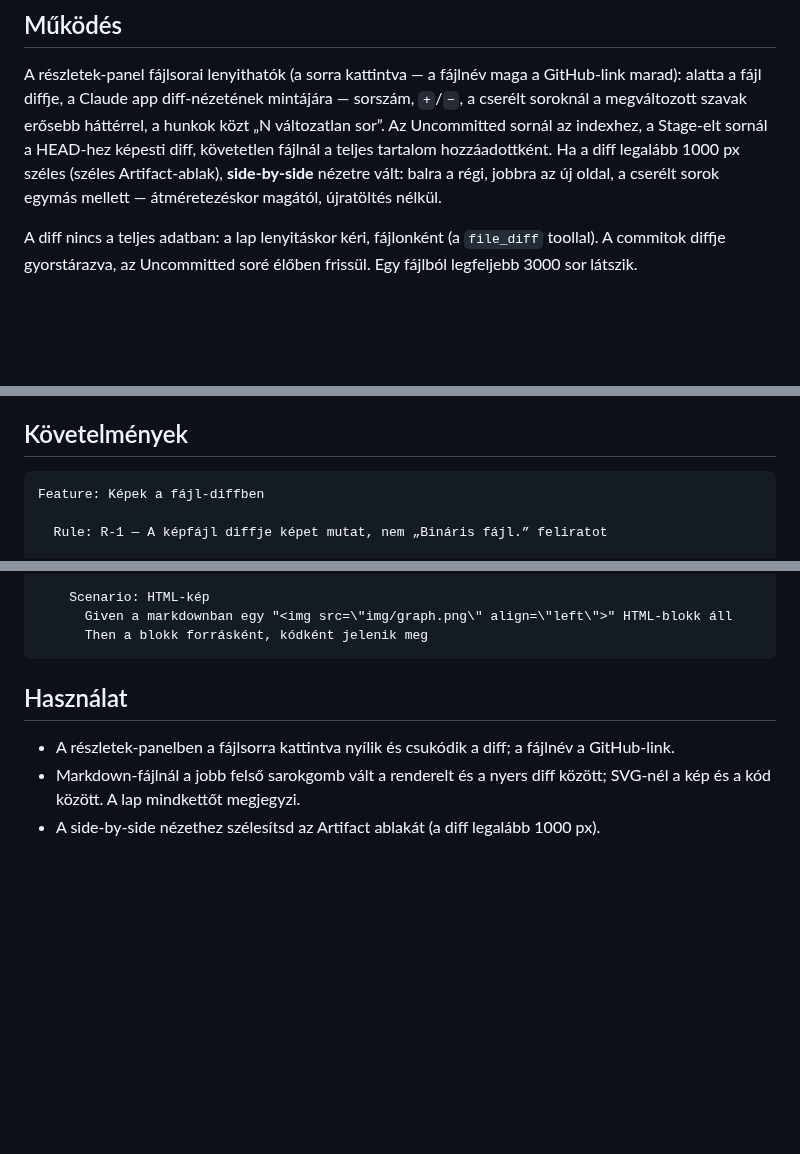
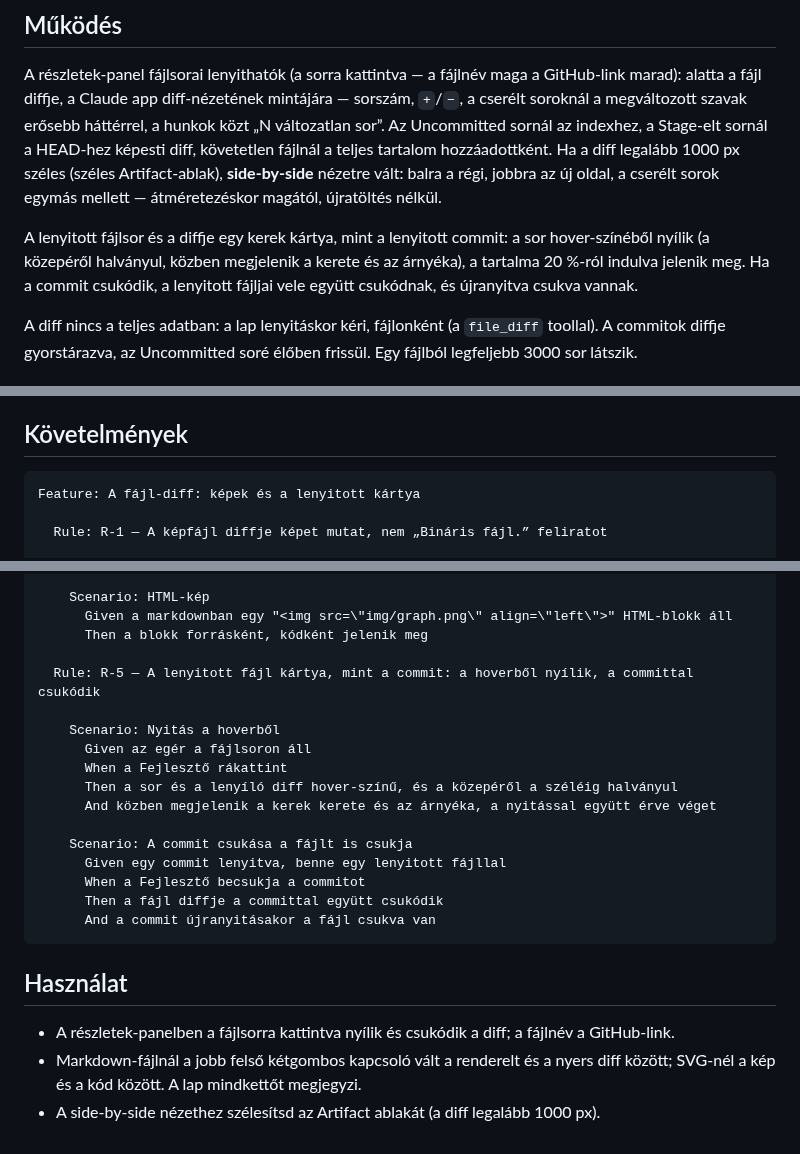
Before and after one commit to GaborTorma/git-graph, a Markdown page: docs/file-diff.md, 3 parts joined by grey strips. Rendered like a GitHub page; blank space fills up the shorter version.

````diff
--- a/docs/file-diff.md
+++ b/docs/file-diff.md
@@ -13,6 +13,11 @@ követetlen fájlnál a teljes tartalom hozzáadottként. Ha a diff legalább 10
 széles (széles Artifact-ablak), **side-by-side** nézetre vált:
 balra a régi, jobbra az új oldal, a cserélt sorok egymás mellett — átméretezéskor
 magától, újratöltés nélkül.
+
+A lenyitott fájlsor és a diffje egy kerek kártya, mint a lenyitott commit: a sor
+hover-színéből nyílik (a közepéről halványul, közben megjelenik a kerete és az árnyéka), a
+tartalma 20 %-ról indulva jelenik meg. Ha a commit csukódik, a lenyitott fájljai vele együtt
+csukódnak, és újranyitva csukva vannak.
 
 A diff nincs a teljes adatban: a lap lenyitáskor kéri, fájlonként (a
 `file_diff` toollal). A commitok diffje gyorstárazva, az
@@ -36,7 +41,7 @@ változatából. A külső (`http(s)://`) kép alt szöveg marad, a HTML `<img>`
 ## Követelmények
 
 ```gherkin
-Feature: Képek a fájl-diffben
+Feature: A fájl-diff: képek és a lenyitott kártya
 
   Rule: R-1 — A képfájl diffje képet mutat, nem „Bináris fájl.” feliratot
 
@@ -144,12 +149,26 @@ Feature: Képek a fájl-diffben
     Scenario: HTML-kép
       Given a markdownban egy "<img src=\"img/graph.png\" align=\"left\">" HTML-blokk áll
       Then a blokk forrásként, kódként jelenik meg
+
+  Rule: R-5 — A lenyitott fájl kártya, mint a commit: a hoverből nyílik, a committal csukódik
+
+    Scenario: Nyitás a hoverből
+      Given az egér a fájlsoron áll
+      When a Fejlesztő rákattint
+      Then a sor és a lenyíló diff hover-színű, és a közepéről a széléig halványul
+      And közben megjelenik a kerek kerete és az árnyéka, a nyitással együtt érve véget
+
+    Scenario: A commit csukása a fájlt is csukja
+      Given egy commit lenyitva, benne egy lenyitott fájllal
+      When a Fejlesztő becsukja a commitot
+      Then a fájl diffje a committal együtt csukódik
+      And a commit újranyitásakor a fájl csukva van
 ```
 
 ## Használat
 
 - A részletek-panelben a fájlsorra kattintva nyílik és csukódik a diff; a fájlnév a
   GitHub-link.
-- Markdown-fájlnál a jobb felső sarokgomb vált a renderelt és a nyers diff között; SVG-nél a
-  kép és a kód között. A lap mindkettőt megjegyzi.
+- Markdown-fájlnál a jobb felső kétgombos kapcsoló vált a renderelt és a nyers diff között;
+  SVG-nél a kép és a kód között. A lap mindkettőt megjegyzi.
 - A side-by-side nézethez szélesítsd az Artifact ablakát (a diff legalább 1000 px).
````
Also changed, not shown: README.md (+12 -7 lines), docs/img/subtree-remote/graph.png, docs/img/subtree-remote/remote-filter.png, 1 other file.
